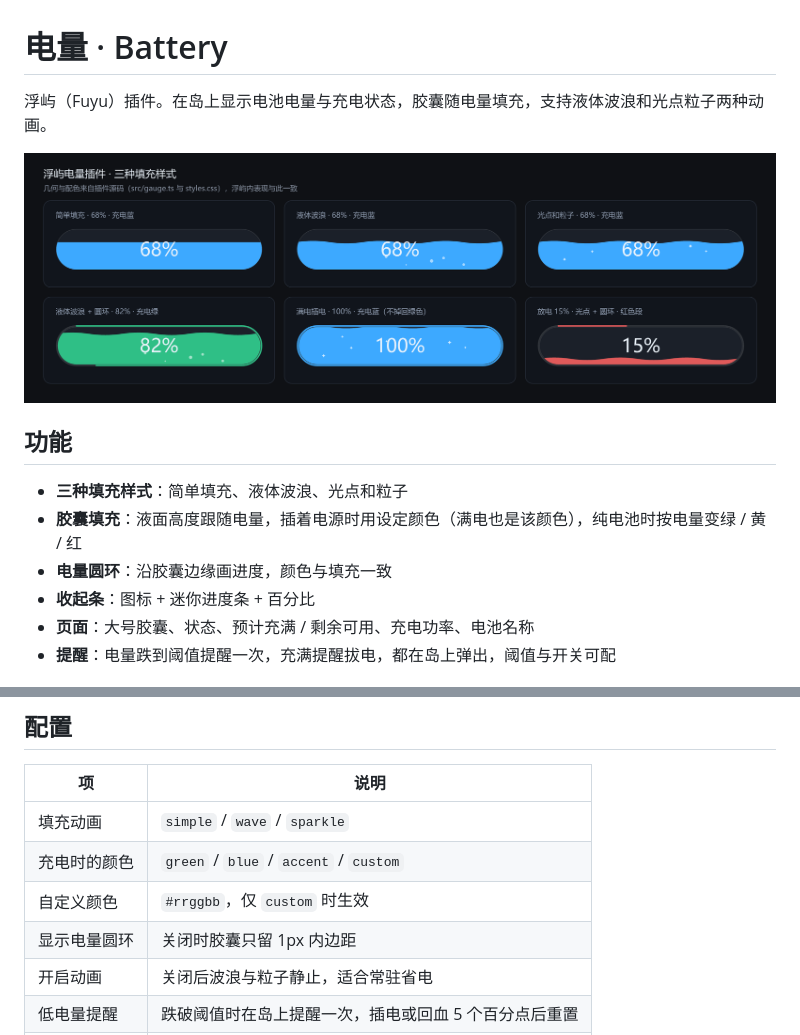
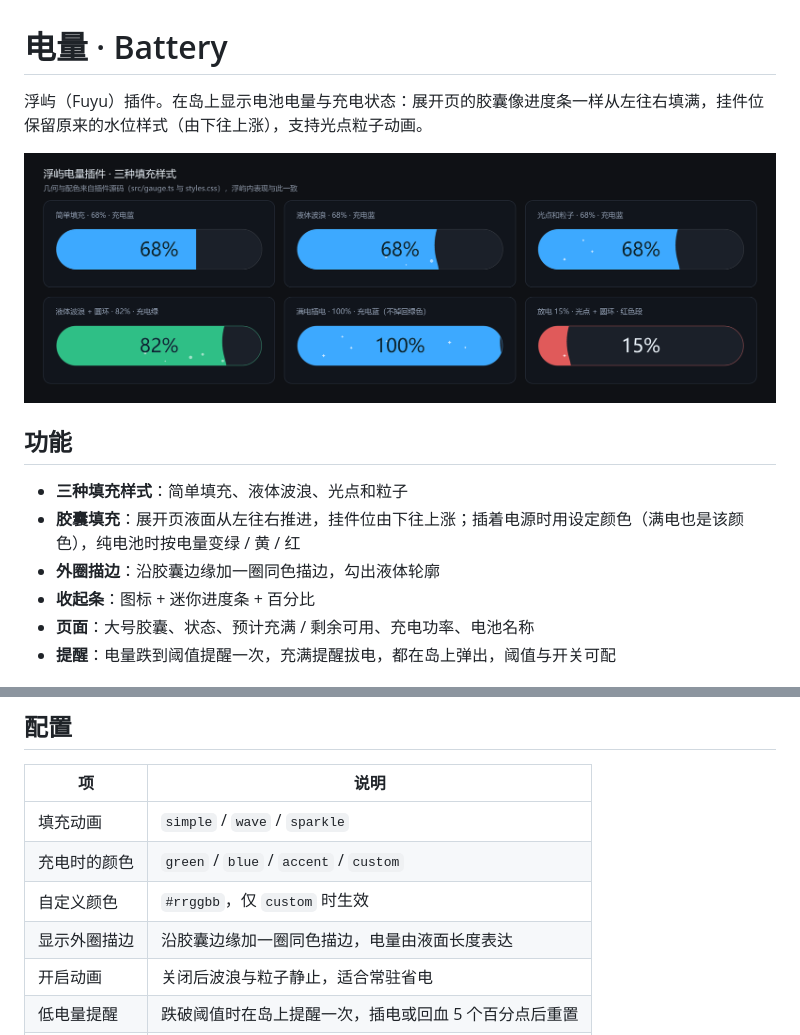
Before and after one commit to wai023/battery, a Markdown page: README.md, 2 parts joined by grey strips. Rendered like a GitHub page; pictures changed too: docs/preview.png.

```diff
--- a/README.md
+++ b/README.md
@@ -1,14 +1,14 @@
 # 电量 · Battery
 
-浮屿（Fuyu）插件。在岛上显示电池电量与充电状态，胶囊随电量填充，支持液体波浪和光点粒子两种动画。
+浮屿（Fuyu）插件。在岛上显示电池电量与充电状态：展开页的胶囊像进度条一样从左往右填满，挂件位保留原来的水位样式（由下往上涨），支持光点粒子动画。
 
 ![三种填充样式](docs/preview.png)
 
 ## 功能
 
 - **三种填充样式**：简单填充、液体波浪、光点和粒子
-- **胶囊填充**：液面高度跟随电量，插着电源时用设定颜色（满电也是该颜色），纯电池时按电量变绿 / 黄 / 红
-- **电量圆环**：沿胶囊边缘画进度，颜色与填充一致
+- **胶囊填充**：展开页液面从左往右推进，挂件位由下往上涨；插着电源时用设定颜色（满电也是该颜色），纯电池时按电量变绿 / 黄 / 红
+- **外圈描边**：沿胶囊边缘加一圈同色描边，勾出液体轮廓
 - **收起条**：图标 + 迷你进度条 + 百分比
 - **页面**：大号胶囊、状态、预计充满 / 剩余可用、充电功率、电池名称
 - **提醒**：电量跌到阈值提醒一次，充满提醒拔电，都在岛上弹出，阈值与开关可配
@@ -50,7 +50,7 @@
 | 填充动画 | `simple` / `wave` / `sparkle` |
 | 充电时的颜色 | `green` / `blue` / `accent` / `custom` |
 | 自定义颜色 | `#rrggbb`，仅 `custom` 时生效 |
-| 显示电量圆环 | 关闭时胶囊只留 1px 内边距 |
+| 显示外圈描边 | 沿胶囊边缘加一圈同色描边，电量由液面长度表达 |
 | 开启动画 | 关闭后波浪与粒子静止，适合常驻省电 |
 | 低电量提醒 | 跌破阈值时在岛上提醒一次，插电或回血 5 个百分点后重置 |
 | 低电量阈值 | `10` / `15` / `20` / `30`，默认 20 |
```
Also changed, not shown: 9 other files.
